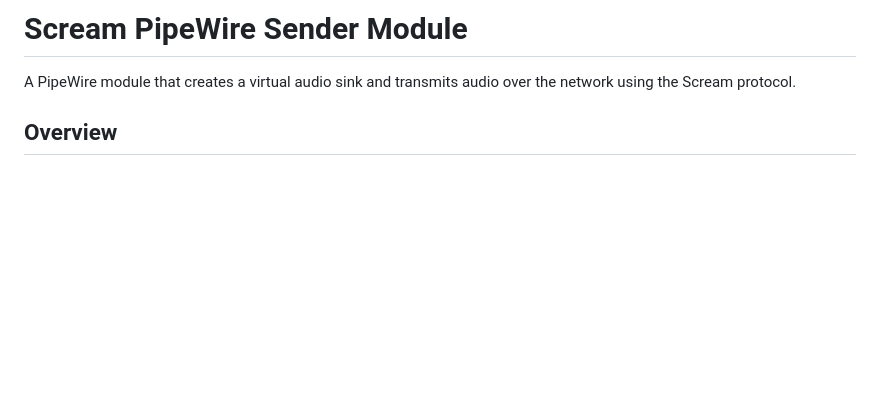
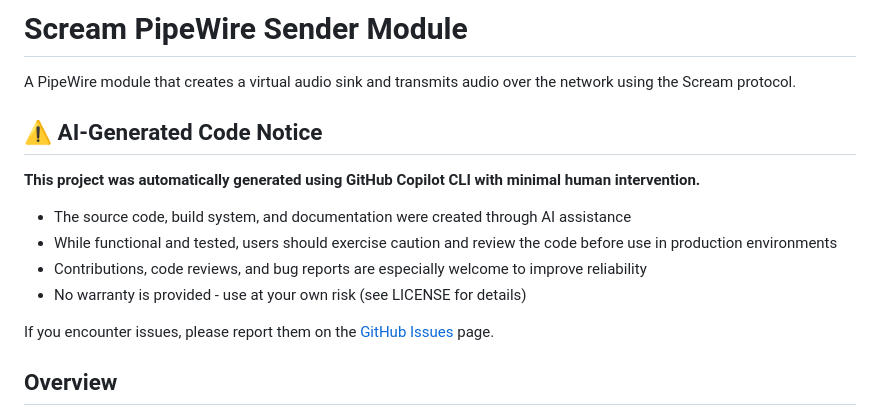
Before and after one commit to zirize/pipewire-scream, a Markdown page: README.md, the part around the change. Drawn GitHub-style; blank space fills up the shorter version.

Commit message:
Add AI-generated code notice and disclaimer

```diff
--- a/README.md
+++ b/README.md
@@ -1,6 +1,17 @@
 # Scream PipeWire Sender Module
 
 A PipeWire module that creates a virtual audio sink and transmits audio over the network using the Scream protocol.
+
+## ⚠️ AI-Generated Code Notice
+
+**This project was automatically generated using GitHub Copilot CLI with minimal human intervention.**
+
+- The source code, build system, and documentation were created through AI assistance
+- While functional and tested, users should exercise caution and review the code before use in production environments
+- Contributions, code reviews, and bug reports are especially welcome to improve reliability
+- No warranty is provided - use at your own risk (see LICENSE for details)
+
+If you encounter issues, please report them on the [GitHub Issues](https://github.com/zirize/pipewire-scream/issues) page.
 
 ## Overview
 
```
